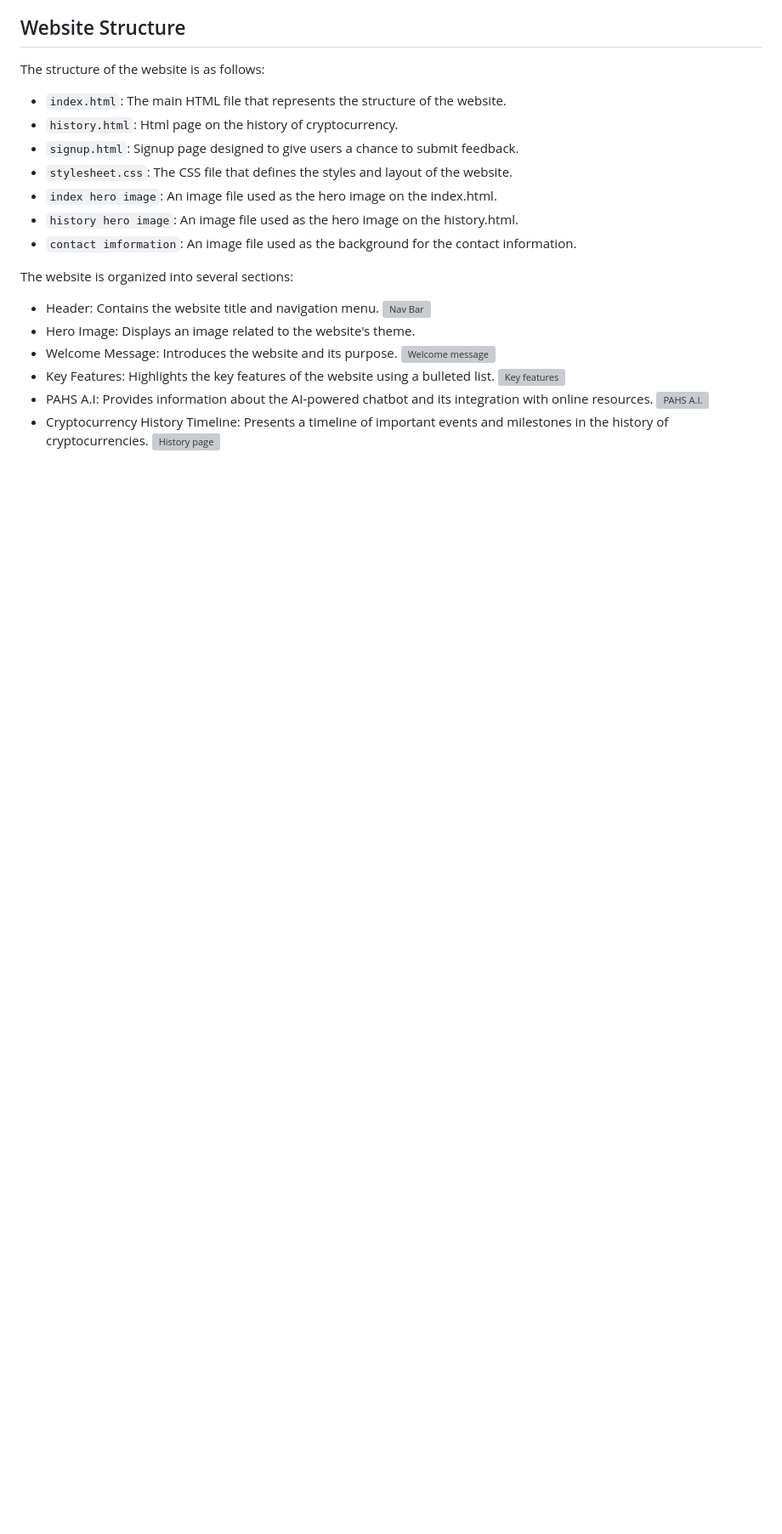
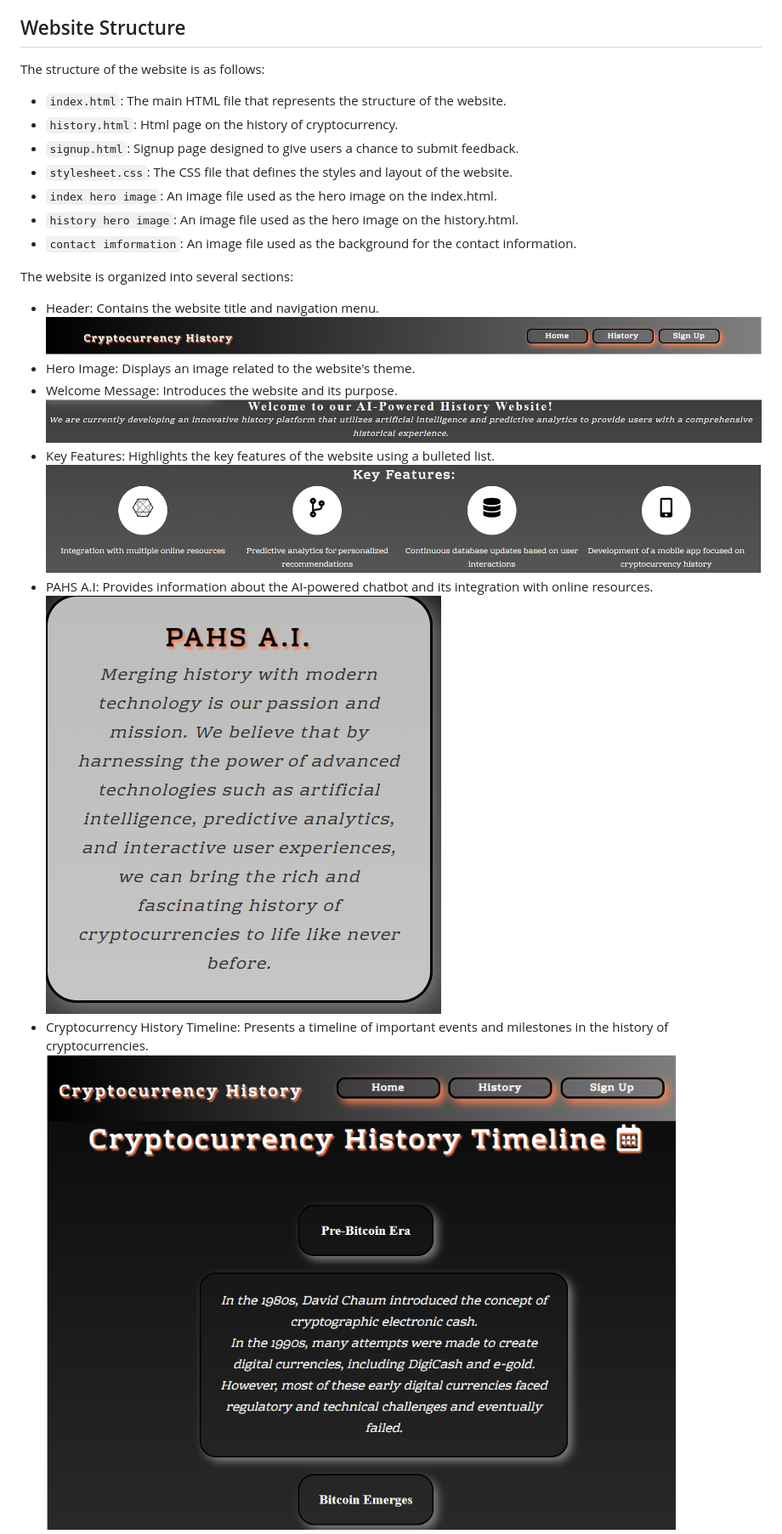
Before and after one commit to Grampers-Dev/cryptocurrency-a.i-history, a Markdown page: Readme.md, the part around the change printed below. Shown: that part at 85% size. Drawn GitHub-style; blank space fills up the shorter version; grey boxes are pictures that could not be loaded.

Commit message:
Fixed file paths for images in readme file

```diff
--- a/Readme.md
+++ b/Readme.md
@@ -43,14 +43,14 @@ The structure of the website is as follows:
 The website is organized into several sections:
 
 - Header: Contains the website title and navigation menu.
-  ![Nav Bar](./assets/Header%20navbar.png)
+  ![Nav Bar](./assets/images/Header%20navbar.png)
 - Hero Image: Displays an image related to the website's theme.
 - Welcome Message: Introduces the website and its purpose.
-  ![Welcome message](./assets/Welcome%20message.png)
+  ![Welcome message](./assets/images/Welcome%20message%20fix.png)
 - Key Features: Highlights the key features of the website using a bulleted list.
-  ![Key features](./assets/Key%20features.png)
+  ![Key features](./assets/images/Key%20features.png)
 - PAHS A.I: Provides information about the AI-powered chatbot and its integration with online resources.
-  ![PAHS A.I.](./assets/PAHS%20A.I.png)
+  ![PAHS A.I.](./assets/images/PAHS%20A.I.png)
 - Cryptocurrency History Timeline: Presents a timeline of important events and milestones in the history of cryptocurrencies.
-  ![History page](./assets/History%20page%20image%20fix.png)
+  ![History page](./assets/images/History%20page%20image%20fix.png)
 - Signup page: Gives users a way to signup to submit feedback and give suggestions.
```
Also changed, not shown: other parts of Readme.md (+3 -3 lines).
